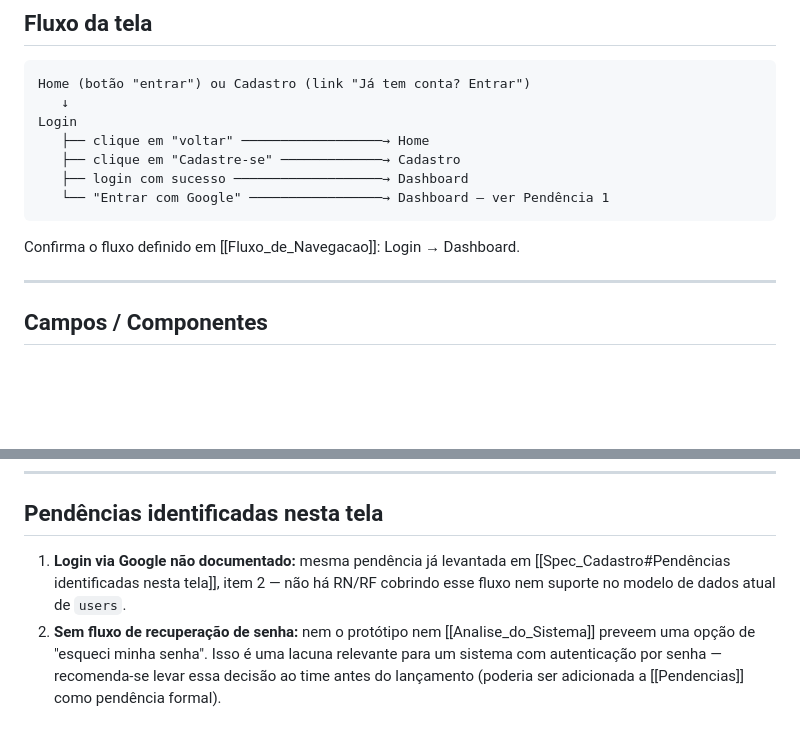
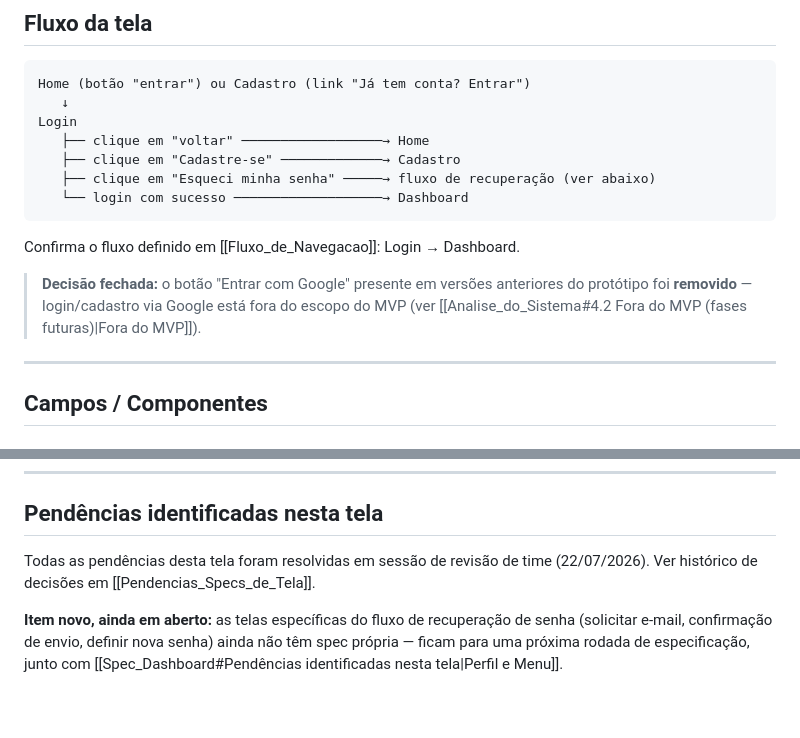
Before and after one commit to luthiano0312/base_matematica, a Markdown page: documentação_base_matematica/spec_telas/Spec_Login.md, 2 parts joined by grey strips. GitHub-like rendering; blank space fills up the shorter version.

````diff
--- a/documentação_base_matematica/spec_telas/Spec_Login.md
+++ b/documentação_base_matematica/spec_telas/Spec_Login.md
@@ -13,11 +13,13 @@ Home (botão "entrar") ou Cadastro (link "Já tem conta? Entrar")
 Login
    ├── clique em "voltar" ──────────────────→ Home
    ├── clique em "Cadastre-se" ─────────────→ Cadastro
-   ├── login com sucesso ───────────────────→ Dashboard
-   └── "Entrar com Google" ─────────────────→ Dashboard — ver Pendência 1
+   ├── clique em "Esqueci minha senha" ─────→ fluxo de recuperação (ver abaixo)
+   └── login com sucesso ───────────────────→ Dashboard
 ```
 
 Confirma o fluxo definido em [[Fluxo_de_Navegacao]]: Login → Dashboard.
+
+> **Decisão fechada:** o botão "Entrar com Google" presente em versões anteriores do protótipo foi **removido** — login/cadastro via Google está fora do escopo do MVP (ver [[Analise_do_Sistema#4.2 Fora do MVP (fases futuras)|Fora do MVP]]).
 
 ---
 
@@ -91,5 +100,6 @@ Confirma o fluxo definido em [[Fluxo_de_Navegacao]]: Login → Dashboard.
 
 ## Pendências identificadas nesta tela
 
-1. **Login via Google não documentado:** mesma pendência já levantada em [[Spec_Cadastro#Pendências identificadas nesta tela]], item 2 — não há RN/RF cobrindo esse fluxo nem suporte no modelo de dados atual de `users`.
-2. **Sem fluxo de recuperação de senha:** nem o protótipo nem [[Analise_do_Sistema]] preveem uma opção de "esqueci minha senha". Isso é uma lacuna relevante para um sistema com autenticação por senha — recomenda-se levar essa decisão ao time antes do lançamento (poderia ser adicionada a [[Pendencias]] como pendência formal).
+Todas as pendências desta tela foram resolvidas em sessão de revisão de time (22/07/2026). Ver histórico de decisões em [[Pendencias_Specs_de_Tela]].
+
+**Item novo, ainda em aberto:** as telas específicas do fluxo de recuperação de senha (solicitar e-mail, confirmação de envio, definir nova senha) ainda não têm spec própria — ficam para uma próxima rodada de especificação, junto com [[Spec_Dashboard#Pendências identificadas nesta tela|Perfil e Menu]].
````
Also changed, not shown: other parts of documentação_base_matematica/spec_telas/Spec_Login.md (+18 -11 lines), documentação_base_matematica/spec_telas/Spec_Cadastro.md (+12 -18 lines), documentação_base_matematica/spec_telas/Spec_Onboarding_Boas_Vindas.md (+7 -4 lines).
